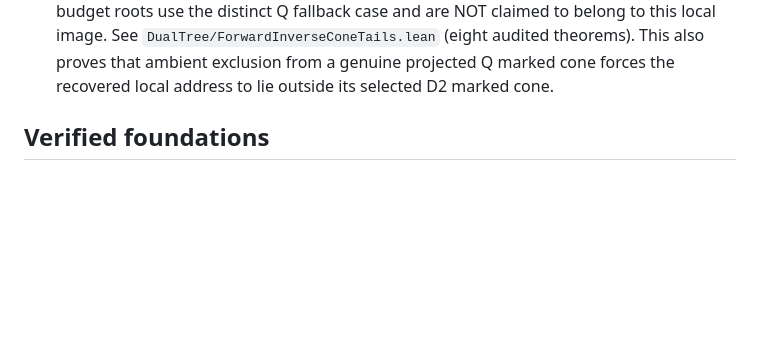
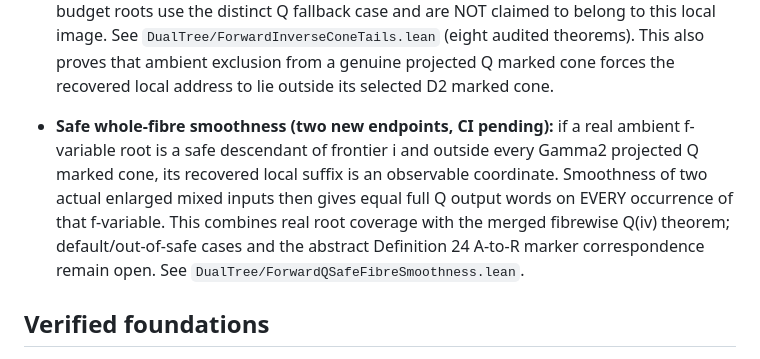
Before and after one commit to janhubicka/lean-dualtree, a Markdown page: README.md, the part around the change. Rendered like a GitHub page; blank space fills up the shorter version.

Commit message:
Document safe whole-fibre smoothness theorem

```diff
--- a/README.md
+++ b/README.md
@@ -53,6 +53,16 @@ obligation; `\todo` marks a remaining gap or proposed change.
   See `DualTree/ForwardInverseConeTails.lean` (eight audited theorems). This also proves that ambient
   exclusion from a genuine projected Q marked cone forces the recovered
   local address to lie outside its selected D2 marked cone.
+
+- **Safe whole-fibre smoothness (two new endpoints, CI pending):**
+  if a real ambient f-variable root is a safe descendant of frontier i
+  and outside every Gamma2 projected Q marked cone, its recovered local
+  suffix is an observable coordinate. Smoothness of two actual enlarged
+  mixed inputs then gives equal full Q output words on EVERY occurrence
+  of that f-variable. This combines real root coverage with the merged
+  fibrewise Q(iv) theorem; default/out-of-safe cases and the abstract
+  Definition 24 A-to-R marker correspondence remain open.
+  See `DualTree/ForwardQSafeFibreSmoothness.lean`.
 
 ## Verified foundations
 
```
